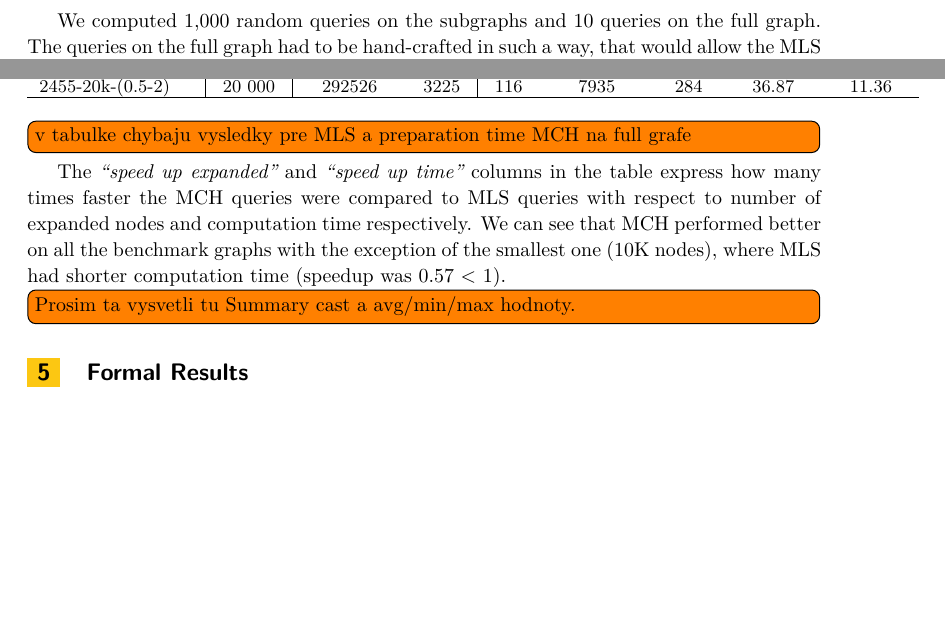
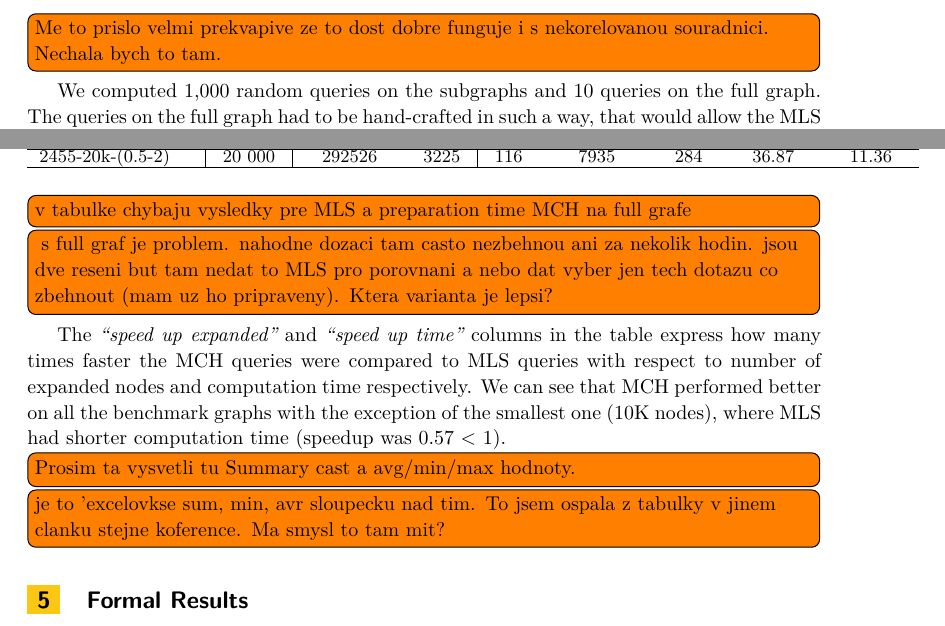
Before and after one commit to jitka/MCH, a LaTeX document (main.tex, which reads experiments.tex): two parts of page 6 of 8, joined at a grey line, cut at the place of the change, the shorter picture padded with empty space. Compiled offline with pdfLaTeX.

Commit message:
experiments comments

```diff
--- a/experiments.tex
+++ b/experiments.tex
@@ -32,4 +31,5 @@ We also generated graphs with a random third criterion. When the original weight
 \todo[inline]{Tretie (nahodne) kriterium nemusime myslim vobec spominat. Ja by som tento (modry) odstavec proste zmazal/zakomentoval. Ale je to na tebe.}
+\todo[inline]{Me to prislo velmi prekvapive ze to dost dobre funguje i s nekorelovanou souradnici. Nechala bych to tam.}
 
 We computed 1,000 random queries on the subgraphs and 10 queries on the full graph. %and tri-criteria graphs.
 The queries on the full graph had to be hand-crafted in such a way, that would allow the MLS algorithm to finish in a reasonable time (MLS failed to finish within one day using random full graph queries).
@@ -71,9 +71,11 @@ full & 270 000 & & & &  2 & 8 & 1.1 & 1.9 \\ \hline
 \end{table}
 
 \todo[inline]{v tabulke chybaju vysledky pre MLS a preparation time MCH na full grafe}
+\todo[inline]{ s full graf je problem. nahodne dozaci tam casto nezbehnou ani za nekolik hodin. jsou dve reseni but tam nedat to MLS pro porovnani a nebo dat vyber jen tech dotazu co zbehnout (mam uz ho pripraveny). Ktera varianta je lepsi?}
 
 The {\em ``speed up expanded''} and {\em ``speed up time''} columns in the table express how many times faster the MCH queries were compared to MLS queries with respect to number of expanded nodes and computation time respectively. We can see that MCH performed better on all the benchmark graphs with the exception of the smallest one (10K nodes), where MLS had shorter computation time (speedup was 0.57 < 1).
 \todo[inline]{Prosim ta vysvetli tu Summary cast a avg/min/max hodnoty.}
+\todo[inline]{je to 'excelovkse sum, min, avr sloupecku nad tim. To jsem ospala z tabulky v jinem clanku stejne koference. Ma smysl to tam mit?}
 
 % jak porametry MCq ovlivnovali dobu preprocessingu:
 %\subsection{Graph preprocessing}
```
Also changed, not shown: experiments.tex (5 more changed lines).
